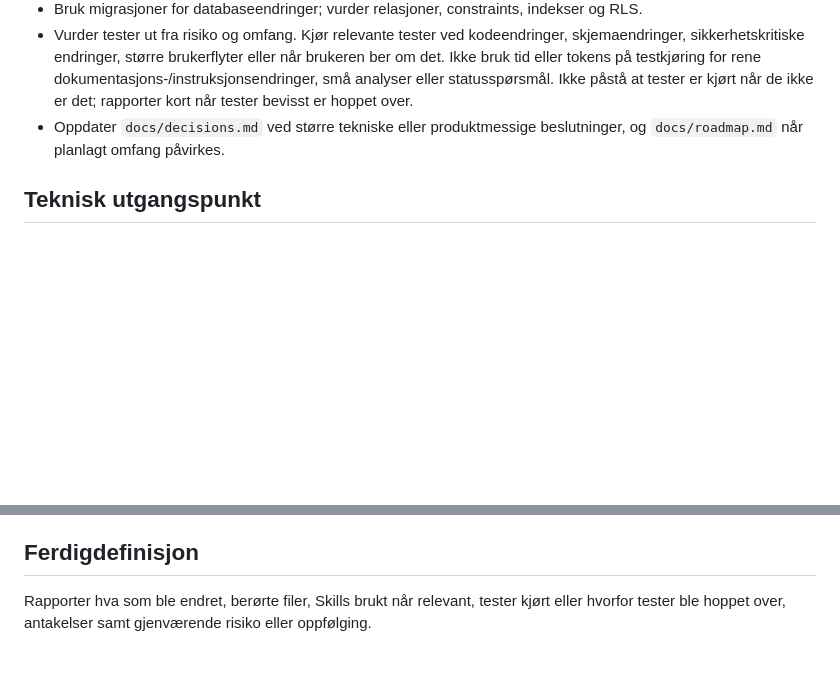
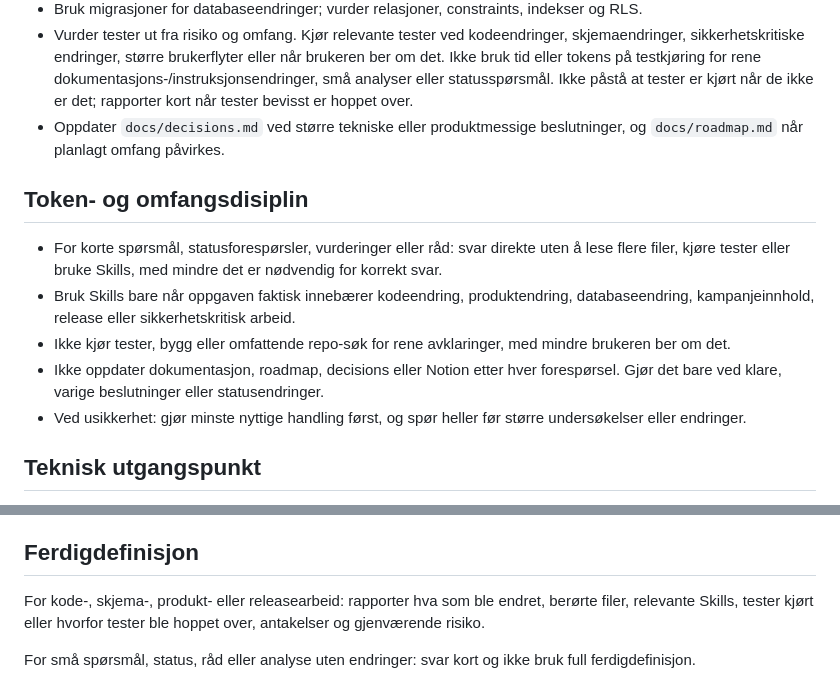
Before and after one commit to Nithusan2002/PoengJeger, a Markdown page: AGENTS.md, 2 parts joined by grey strips. GitHub-like rendering; blank space fills up the shorter version.

Commit message:
Tighten agent scope guidance

```diff
--- a/AGENTS.md
+++ b/AGENTS.md
@@ -21,6 +21,14 @@ Les `docs/product-brief.md` før produktrelaterte eller arkitektoniske endringer
 - Bruk migrasjoner for databaseendringer; vurder relasjoner, constraints, indekser og RLS.
 - Vurder tester ut fra risiko og omfang. Kjør relevante tester ved kodeendringer, skjemaendringer, sikkerhetskritiske endringer, større brukerflyter eller når brukeren ber om det. Ikke bruk tid eller tokens på testkjøring for rene dokumentasjons-/instruksjonsendringer, små analyser eller statusspørsmål. Ikke påstå at tester er kjørt når de ikke er det; rapporter kort når tester bevisst er hoppet over.
 - Oppdater `docs/decisions.md` ved større tekniske eller produktmessige beslutninger, og `docs/roadmap.md` når planlagt omfang påvirkes.
+
+## Token- og omfangsdisiplin
+
+- For korte spørsmål, statusforespørsler, vurderinger eller råd: svar direkte uten å lese flere filer, kjøre tester eller bruke Skills, med mindre det er nødvendig for korrekt svar.
+- Bruk Skills bare når oppgaven faktisk innebærer kodeendring, produktendring, databaseendring, kampanjeinnhold, release eller sikkerhetskritisk arbeid.
+- Ikke kjør tester, bygg eller omfattende repo-søk for rene avklaringer, med mindre brukeren ber om det.
+- Ikke oppdater dokumentasjon, roadmap, decisions eller Notion etter hver forespørsel. Gjør det bare ved klare, varige beslutninger eller statusendringer.
+- Ved usikkerhet: gjør minste nyttige handling først, og spør heller før større undersøkelser eller endringer.
 
 ## Teknisk utgangspunkt
 
@@ -59,4 +67,6 @@ Forklar situasjonen før irreversible databaseendringer, sletting av vesentlig k
 
 ## Ferdigdefinisjon
 
-Rapporter hva som ble endret, berørte filer, Skills brukt når relevant, tester kjørt eller hvorfor tester ble hoppet over, antakelser samt gjenværende risiko eller oppfølging.
+For kode-, skjema-, produkt- eller releasearbeid: rapporter hva som ble endret, berørte filer, relevante Skills, tester kjørt eller hvorfor tester ble hoppet over, antakelser og gjenværende risiko.
+
+For små spørsmål, status, råd eller analyse uten endringer: svar kort og ikke bruk full ferdigdefinisjon.
```
